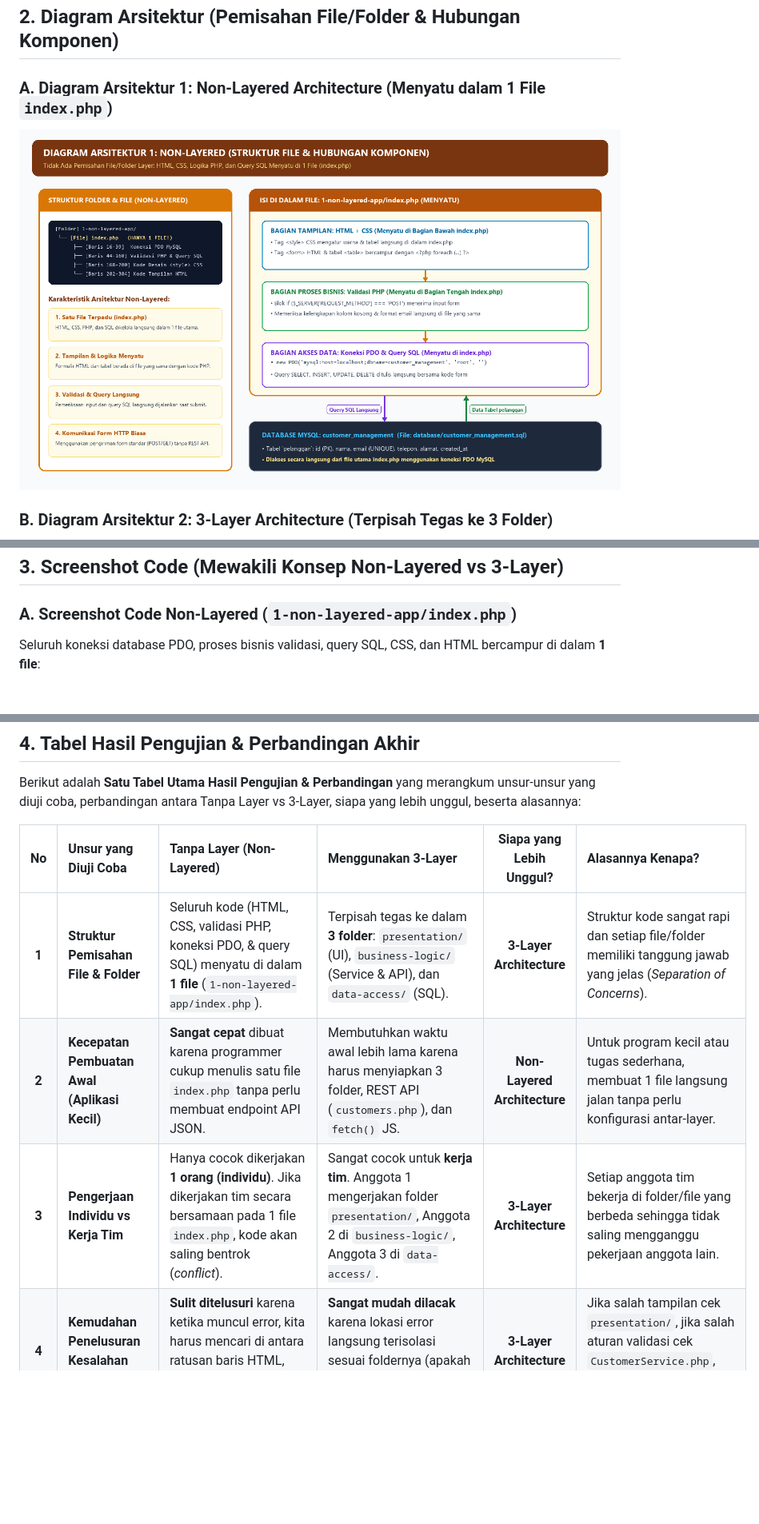
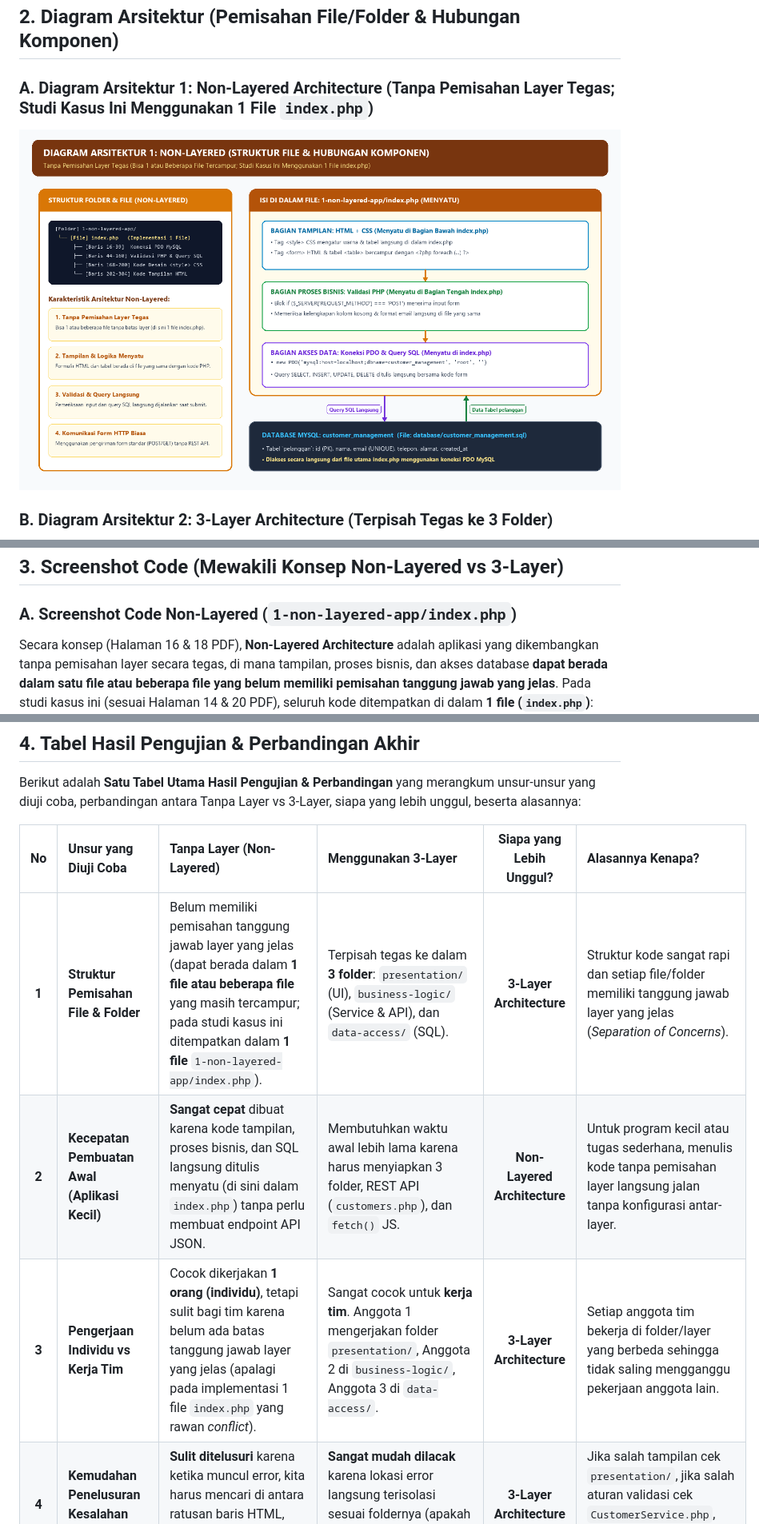
Before and after one commit to FikryMushoffa/3-layer-vs-non-layered-web-architecture, a Markdown page: README.md, 3 parts joined by grey strips. Shown at 80% size. Drawn GitHub-style; pictures changed too: diagrams/1_diagram_arsitektur_non_layered.png; blank space fills up the shorter version.

Commit message:
Clarify Non-Layered definition (1 or multiple files without clear layer separation per Slide 18)

```diff
--- a/README.md
+++ b/README.md
@@ -25,7 +25,7 @@ Seluruh **8 luaran wajib** telah selesai dibuat dan disesuaikan dengan arahan do
 
 ## 2. Diagram Arsitektur (Pemisahan File/Folder & Hubungan Komponen)
 
-### A. Diagram Arsitektur 1: Non-Layered Architecture (Menyatu dalam 1 File `index.php`)
+### A. Diagram Arsitektur 1: Non-Layered Architecture (Tanpa Pemisahan Layer Tegas; Studi Kasus Ini Menggunakan 1 File `index.php`)
 ![Diagram Non-Layered](./diagrams/1_diagram_arsitektur_non_layered.png)
 
 ### B. Diagram Arsitektur 2: 3-Layer Architecture (Terpisah Tegas ke 3 Folder)
@@ -39,7 +39,7 @@ Seluruh **8 luaran wajib** telah selesai dibuat dan disesuaikan dengan arahan do
 ## 3. Screenshot Code (Mewakili Konsep Non-Layered vs 3-Layer)
 
 ### A. Screenshot Code Non-Layered (`1-non-layered-app/index.php`)
-Seluruh koneksi database PDO, proses bisnis validasi, query SQL, CSS, dan HTML bercampur di dalam **1 file**:
+Secara konsep (Halaman 16 & 18 PDF), **Non-Layered Architecture** adalah aplikasi yang dikembangkan tanpa pemisahan layer secara tegas, di mana tampilan, proses bisnis, dan akses database **dapat berada dalam satu file atau beberapa file yang belum memiliki pemisahan tanggung jawab yang jelas**. Pada studi kasus ini (sesuai Halaman 14 & 20 PDF), seluruh kode ditempatkan di dalam **1 file (`index.php`)**:
 ![Screenshot Code Non-Layered](./screenshots/0_screenshot_code_non_layered.png)
 
 ### B. Screenshot Code 3-Layer (`presentation/`, `business-logic/`, `data-access/`)
@@ -54,9 +54,9 @@ Berikut adalah **Satu Tabel Utama Hasil Pengujian & Perbandingan** yang merangku
 
 | No | Unsur yang Diuji Coba | Tanpa Layer (Non-Layered) | Menggunakan 3-Layer | Siapa yang Lebih Unggul? | Alasannya Kenapa? |
 | :-: | :--- | :--- | :--- | :---: | :--- |
-| **1** | **Struktur Pemisahan File & Folder** | Seluruh kode (HTML, CSS, validasi PHP, koneksi PDO, & query SQL) menyatu di dalam **1 file** (`1-non-layered-app/index.php`). | Terpisah tegas ke dalam **3 folder**: `presentation/` (UI), `business-logic/` (Service & API), dan `data-access/` (SQL). | **3-Layer Architecture** | Struktur kode sangat rapi dan setiap file/folder memiliki tanggung jawab yang jelas (*Separation of Concerns*). |
-| **2** | **Kecepatan Pembuatan Awal (Aplikasi Kecil)** | **Sangat cepat** dibuat karena programmer cukup menulis satu file `index.php` tanpa perlu membuat endpoint API JSON. | Membutuhkan waktu awal lebih lama karena harus menyiapkan 3 folder, REST API (`customers.php`), dan `fetch()` JS. | **Non-Layered Architecture** | Untuk program kecil atau tugas sederhana, membuat 1 file langsung jalan tanpa perlu konfigurasi antar-layer. |
-| **3** | **Pengerjaan Individu vs Kerja Tim** | Hanya cocok dikerjakan **1 orang (individu)**. Jika dikerjakan tim secara bersamaan pada 1 file `index.php`, kode akan saling bentrok (*conflict*). | Sangat cocok untuk **kerja tim**. Anggota 1 mengerjakan folder `presentation/`, Anggota 2 di `business-logic/`, Anggota 3 di `data-access/`. | **3-Layer Architecture** | Setiap anggota tim bekerja di folder/file yang berbeda sehingga tidak saling mengganggu pekerjaan anggota lain. |
+| **1** | **Struktur Pemisahan File & Folder** | Belum memiliki pemisahan tanggung jawab layer yang jelas (dapat berada dalam **1 file atau beberapa file** yang masih tercampur; pada studi kasus ini ditempatkan dalam **1 file** `1-non-layered-app/index.php`). | Terpisah tegas ke dalam **3 folder**: `presentation/` (UI), `business-logic/` (Service & API), dan `data-access/` (SQL). | **3-Layer Architecture** | Struktur kode sangat rapi dan setiap file/folder memiliki tanggung jawab layer yang jelas (*Separation of Concerns*). |
+| **2** | **Kecepatan Pembuatan Awal (Aplikasi Kecil)** | **Sangat cepat** dibuat karena kode tampilan, proses bisnis, dan SQL langsung ditulis menyatu (di sini dalam `index.php`) tanpa perlu membuat endpoint API JSON. | Membutuhkan waktu awal lebih lama karena harus menyiapkan 3 folder, REST API (`customers.php`), dan `fetch()` JS. | **Non-Layered Architecture** | Untuk program kecil atau tugas sederhana, menulis kode tanpa pemisahan layer langsung jalan tanpa konfigurasi antar-layer. |
+| **3** | **Pengerjaan Individu vs Kerja Tim** | Cocok dikerjakan **1 orang (individu)**, tetapi sulit bagi tim karena belum ada batas tanggung jawab layer yang jelas (apalagi pada implementasi 1 file `index.php` yang rawan *conflict*). | Sangat cocok untuk **kerja tim**. Anggota 1 mengerjakan folder `presentation/`, Anggota 2 di `business-logic/`, Anggota 3 di `data-access/`. | **3-Layer Architecture** | Setiap anggota tim bekerja di folder/layer yang berbeda sehingga tidak saling mengganggu pekerjaan anggota lain. |
 | **4** | **Kemudahan Penelusuran Kesalahan (Debugging)** | **Sulit ditelusuri** karena ketika muncul error, kita harus mencari di antara ratusan baris HTML, PHP, dan SQL yang bercampur di 1 file. | **Sangat mudah dilacak** karena lokasi error langsung terisolasi sesuai foldernya (apakah di tampilan JS, validasi Service, atau query SQL). | **3-Layer Architecture** | Jika salah tampilan cek `presentation/`, jika salah aturan validasi cek `CustomerService.php`, jika salah query cek `CustomerRepository.php`. |
 | **5** | **Kecepatan Respons Antarmuka (UI)** | Lebih lambat karena setiap tambah/edit/hapus/cari pelanggan harus **memuat ulang seluruh halaman** (*Full Page Reload*). | **Lebih cepat dan mulus** karena browser hanya mengirim & menerima data teks ringan berformat **JSON** via `fetch()` tanpa *reload* halaman. | **3-Layer Architecture** | Pertukaran data menggunakan REST API & JSON hanya memperbarui isi tabel HTML secara dinamis tanpa me-refresh seluruh halaman. |
 | **6** | **Keamanan Saat Mengubah Desain Tampilan (HTML/CSS)** | **Rawan merusak program**, karena saat mengedit tag HTML/CSS di `index.php`, kita bisa tidak sengaja menghapus variabel PHP atau query SQL di atasnya. | **Sangat aman**, karena desainer web cukup mengedit `index.html` dan `style.css` yang murni berisi kode tampilan (0% kode PHP/SQL). | **3-Layer Architecture** | Kode tampilan di folder `presentation/` terpisah 100% dari logika bisnis PHP maupun query database MySQL. |
```
Also changed, not shown: other parts of README.md (+2 -2 lines), pengujian/Tabel_Hasil_Pengujian_dan_Perbandingan.md (+3 -3 lines), 3 other files.
